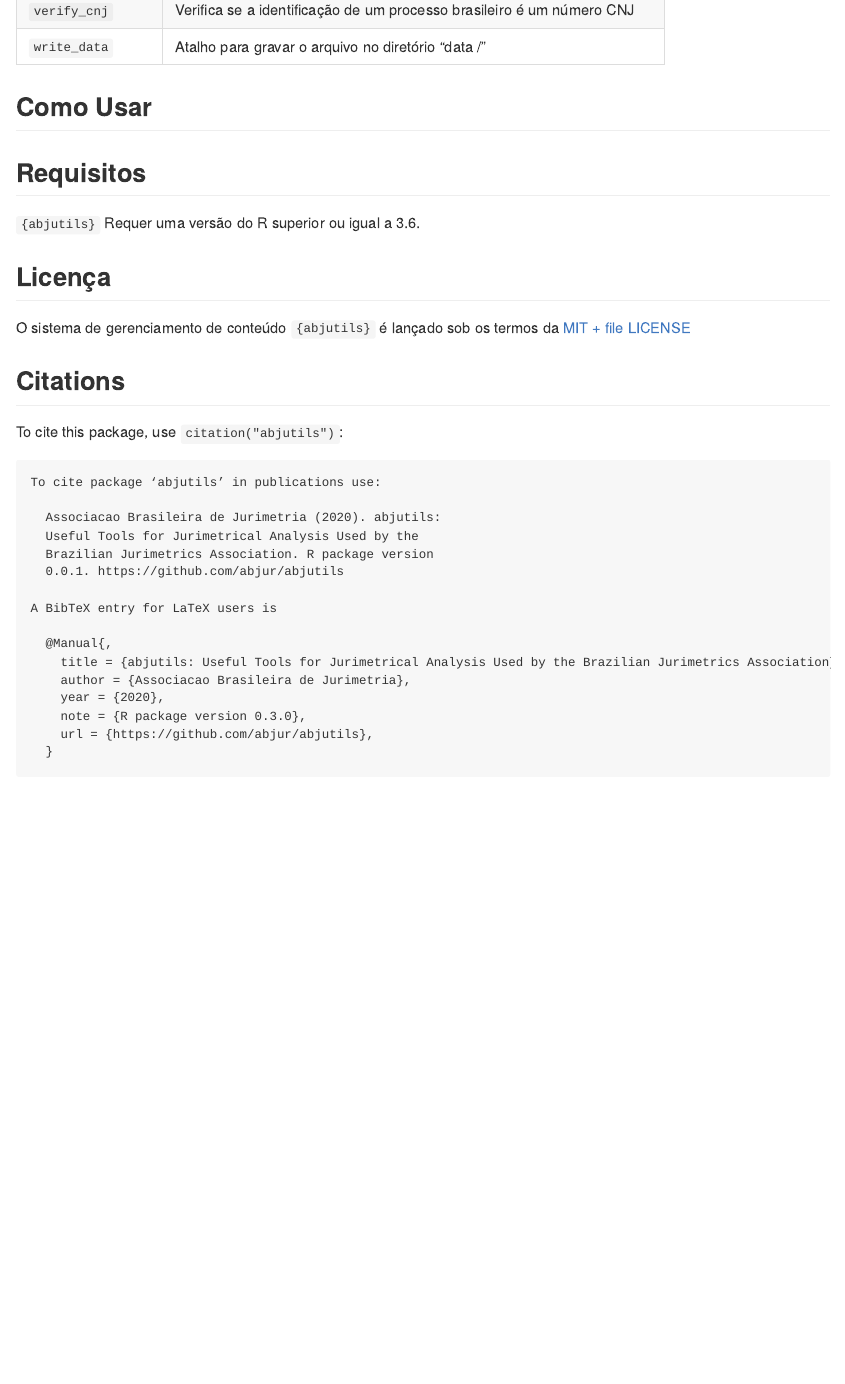
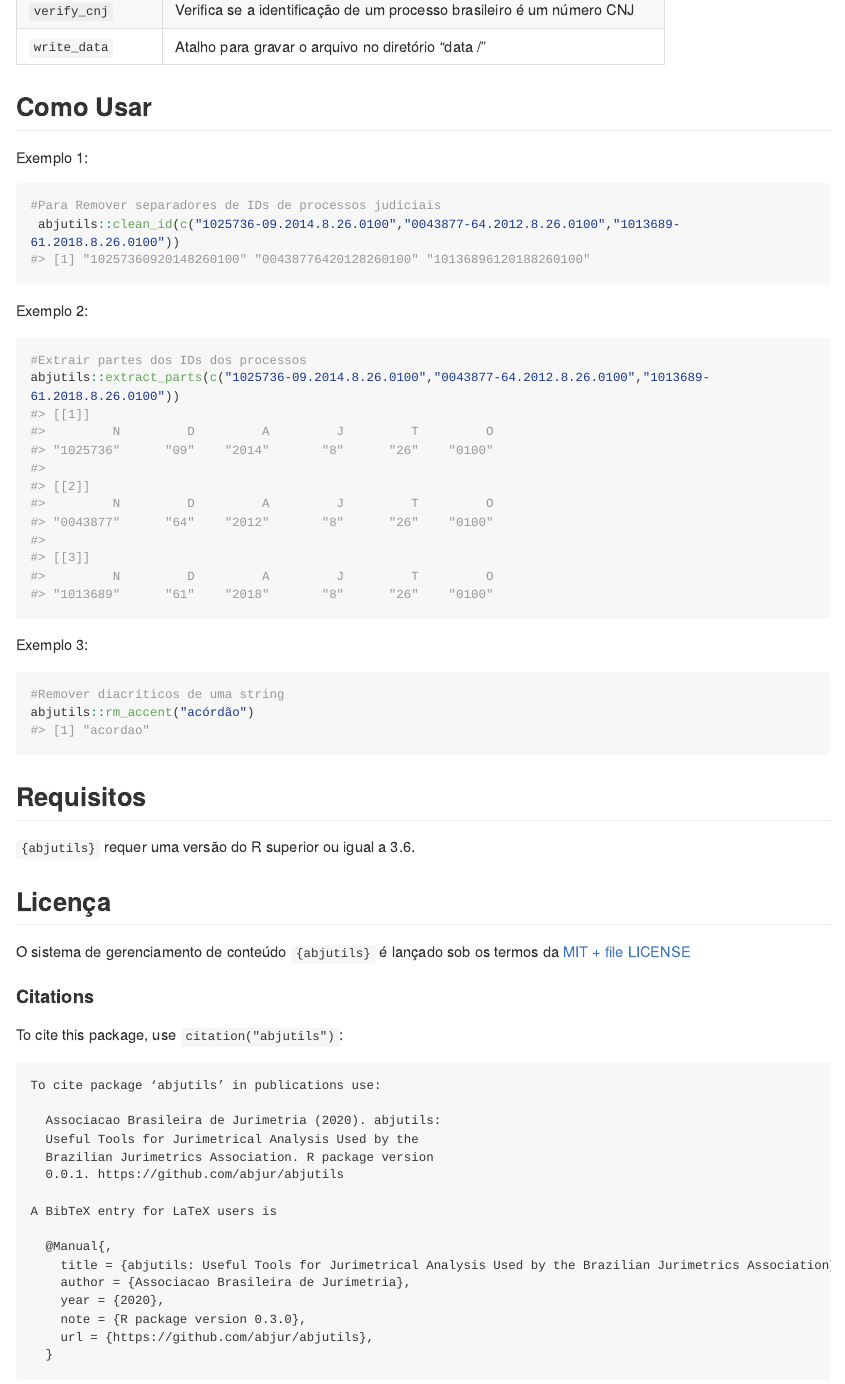
Before and after one commit to abjur/abjutils, an R Markdown document (README.Rmd): the page in a window 1100 px wide, from 1640 px down. The pictures show the output file README.md that the author committed with the source, drawn offline in the style of GitHub; long lines of code are wrapped; badge pictures from the web are left out.

Commit message:
modifica readme

````diff
--- a/README.Rmd
+++ b/README.Rmd
@@ -79,15 +79,35 @@
 
 ## Como Usar
 
+Exemplo 1:
+
+```{r}
+#Para Remover separadores de IDs de processos judiciais
+ abjutils::clean_id(c("1025736-09.2014.8.26.0100","0043877-64.2012.8.26.0100","1013689-61.2018.8.26.0100"))
+
+```
+Exemplo 2:
+
+```{r}
+#Extrair partes dos IDs dos processos
+abjutils::extract_parts(c("1025736-09.2014.8.26.0100","0043877-64.2012.8.26.0100","1013689-61.2018.8.26.0100"))
+```
+Exemplo 3:
+
+```{r}
+#Remover diacríticos de uma string
+abjutils::rm_accent("acórdão")
+```
+
 ## Requisitos
 
-`{abjutils}` Requer uma versão do R superior ou igual a 3.6.
+`{abjutils}` requer uma versão do R superior ou igual a 3.6.
 
 ## Licença
 
 O sistema de gerenciamento de conteúdo `{abjutils}` é lançado sob os termos da [MIT + file LICENSE](https://github.com/abjur/abjutils/blob/master/LICENSE)
 
-## Citations
+#### Citations
 
 To cite this package, use `citation("abjutils")`:
 
````
Also changed, not shown: README.md.
